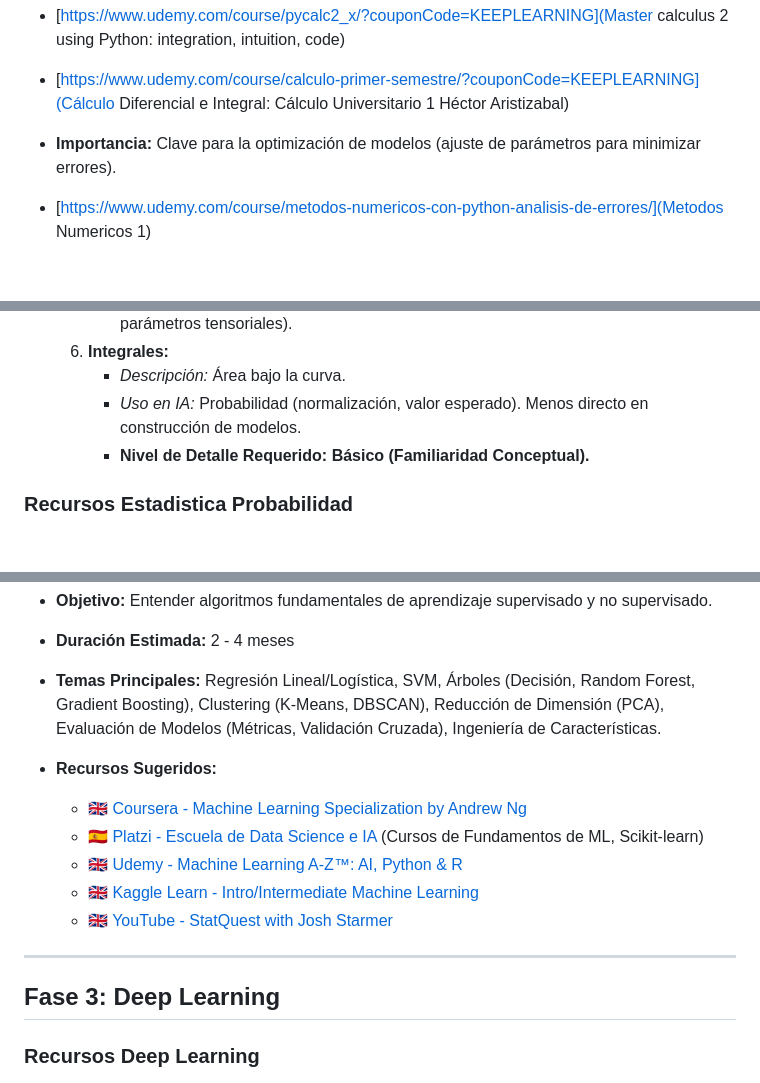
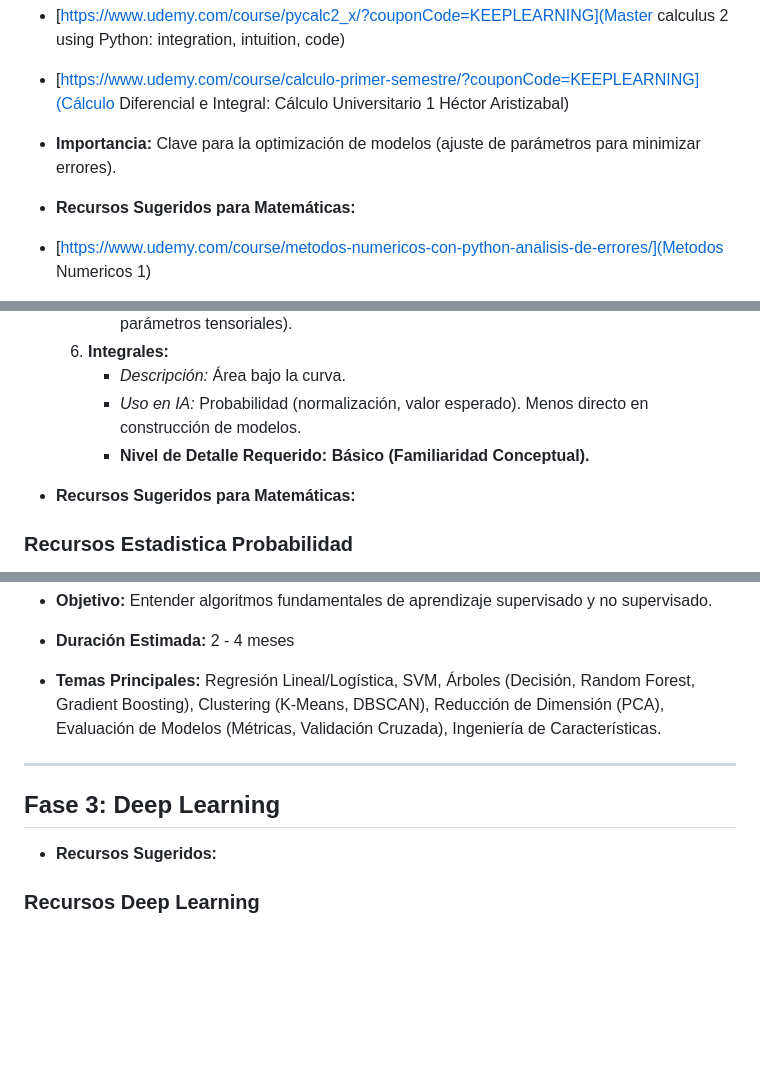
Before and after one commit to JoseBalbuena181096/dev_senior_ia_course, a Markdown page: RutaAI.md, 3 parts joined by grey strips. Rendered like a GitHub page; blank space fills up the shorter version.

```diff
--- a/RutaAI.md
+++ b/RutaAI.md
@@ -95,6 +88,7 @@ Esta ruta de estudio está diseñada para guiarte desde los fundamentos absoluto
 
 * **Importancia:** Clave para la optimización de modelos (ajuste de parámetros para minimizar errores).
 
+* **Recursos Sugeridos para Matemáticas:**
 * [https://www.udemy.com/course/metodos-numericos-con-python-analisis-de-errores/](Metodos Numericos 1)
 * [https://www.udemy.com/course/metodos-numericos-con-python-calcular-ceros-de-funciones/?couponCode=KEEPLEARNING](Métodos numericos 2)
 * [https://www.udemy.com/course/metodos-numericos-con-python-interpolacion-numerica/?couponCode=KEEPLEARNING](Métodos numericos 3)
@@ -127,6 +121,7 @@ Esta ruta de estudio está diseñada para guiarte desde los fundamentos absoluto
         * **Nivel de Detalle Requerido:** **Básico (Familiaridad Conceptual).**
 
 
+* **Recursos Sugeridos para Matemáticas:**
 ### Recursos Estadistica Probabilidad
 * [https://www.udemy.com/course/curso-completo-de-estadistica-a-nivel-universitario/?couponCode=KEEPLEARNING](Curso completo de Estadística a nivel universitario)
 * [https://cursos.a2capacitacion.com/courses/enrolled/2418317](ESTADÍSTICA DESCRIPTIVA)
@@ -232,17 +220,14 @@ Esta ruta de estudio está diseñada para guiarte desde los fundamentos absoluto
 * **Objetivo:** Entender algoritmos fundamentales de aprendizaje supervisado y no supervisado.
 * **Duración Estimada:** 2 - 4 meses
 * **Temas Principales:** Regresión Lineal/Logística, SVM, Árboles (Decisión, Random Forest, Gradient Boosting), Clustering (K-Means, DBSCAN), Reducción de Dimensión (PCA), Evaluación de Modelos (Métricas, Validación Cruzada), Ingeniería de Características.
-* **Recursos Sugeridos:**
-    * [🇬🇧 Coursera - Machine Learning Specialization by Andrew Ng](https://www.coursera.org/specializations/machine-learning-introduction)
-    * [🇪🇸 Platzi - Escuela de Data Science e IA](https://platzi.com/escuela/data/) (Cursos de Fundamentos de ML, Scikit-learn)
-    * [🇬🇧 Udemy - Machine Learning A-Z™: AI, Python & R](https://www.udemy.com/course/machinelearning/)
-    * [🇬🇧 Kaggle Learn - Intro/Intermediate Machine Learning](https://www.kaggle.com/learn)
-    * [🇬🇧 YouTube - StatQuest with Josh Starmer](https://www.youtube.com/c/joshstarmer)
+
+
 
 ---
 
 ## Fase 3: Deep Learning
 
+* **Recursos Sugeridos:**
 ### Recursos Deep Learning
 * [https://www.udemy.com/course/deep-learning-a-z/?couponCode=KEEPLEARNING](Deep Learning de A a Z:redes neuronales en Python desde cero)
 * [https://cursos.a2capacitacion.com/courses/enrolled/1861488](MACHINE LEARNING A2 Capacitacion)
```
Also changed, not shown: other parts of RutaAI.md (+10 -47 lines).
